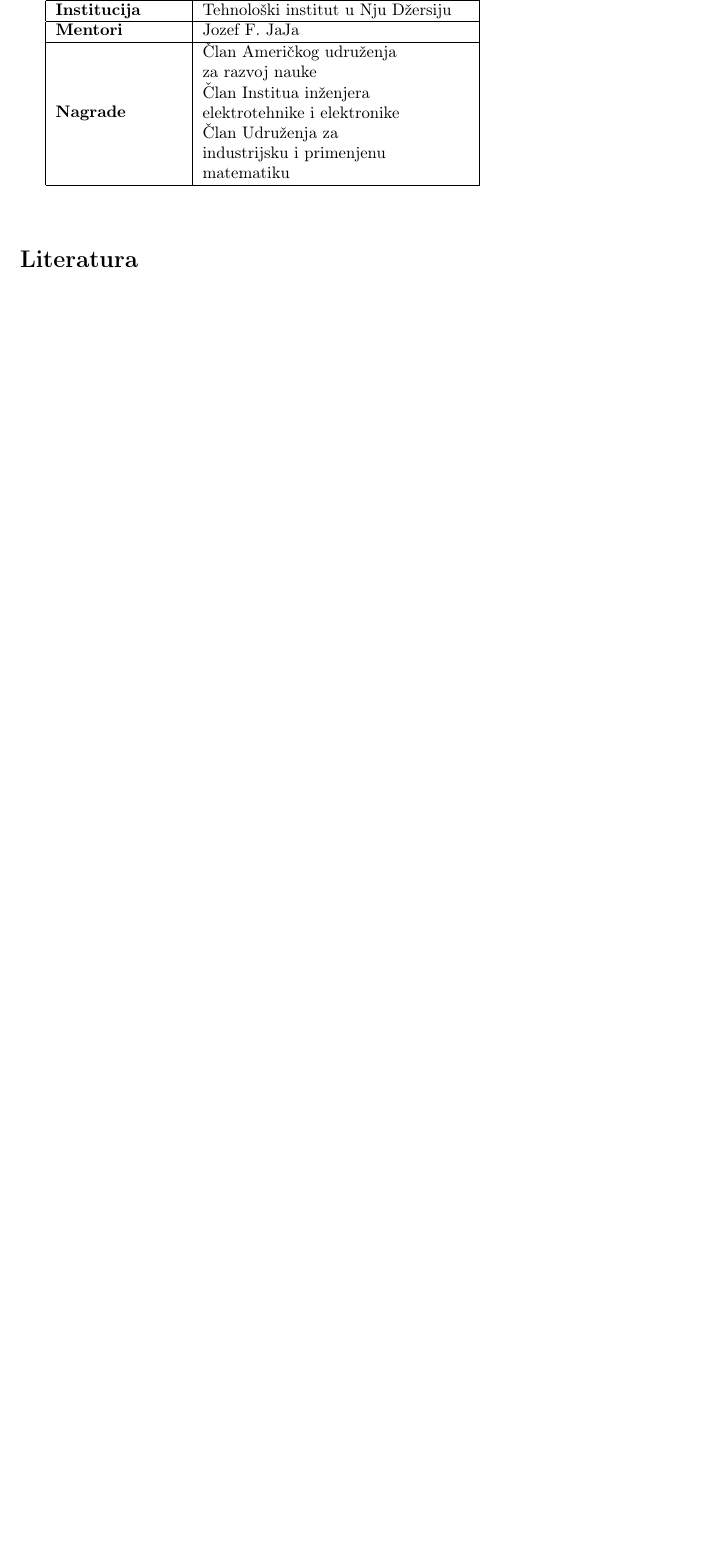
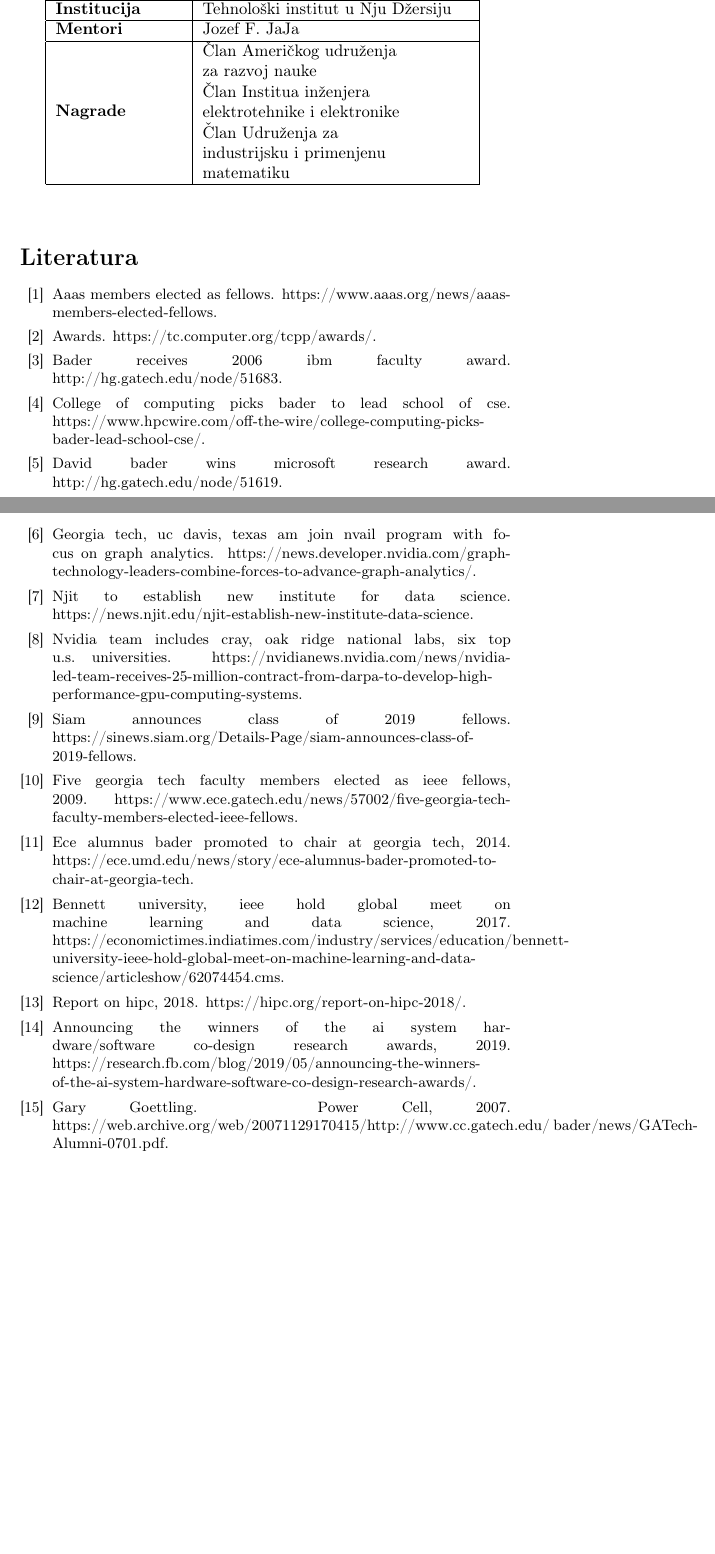
Before and after one commit to NikolaBelak/8_David_Bader, a LaTeX document (Seminarski.tex, which reads Seminarski.bib): part of page 4 of 4 before the commit and two parts of pages 4 and 5 of 5 after it, the two joined at a grey line, cut so that both start at the same text, the shorter picture padded with empty space. Compiled offline with pdfLaTeX.

Commit message:
Prvi komit

```diff
--- /dev/null
+++ b/Seminarski.bib
@@ -0,0 +1,102 @@
+@Misc{njit,
+title = {NJIT to Establish New Institute for Data Science
+},
+note = {https://news.njit.edu/njit-establish-new-institute-data-science}
+
+}
+
+@Misc{cell,
+
+author = {{Gary Goettling}},
+title = {{Power Cell}},
+year = {2007},
+note = {https://web.archive.org/web/20071129170415/http://www.cc.gatech.edu/~bader/news/GATech-Alumni-0701.pdf},
+
+}
+
+@Misc{ieee,
+title = {Five Georgia Tech Faculty Members Elected as IEEE Fellows},
+year = {2009},
+note = {https://www.ece.gatech.edu/news/57002/five-georgia-tech-faculty-members-elected-ieee-fellows},
+}
+
+@Misc{ece,
+title = {ECE Alumnus Bader Promoted to Chair at Georgia Tech},
+year = {2014},
+note = {https://ece.umd.edu/news/story/ece-alumnus-bader-promoted-to-chair-at-georgia-tech},
+
+}
+
+@Misc{awards,
+title = {Awards},
+note = {https://tc.computer.org/tcpp/awards/},
+
+}
+
+@Misc{aaas,
+title = {AAAS Members Elected as Fellows},
+note = {https://www.aaas.org/news/aaas-members-elected-fellows},
+
+}
+
+@Misc{siam,
+title = {SIAM Announces Class of 2019 Fellows},
+note = {https://sinews.siam.org/Details-Page/siam-announces-class-of-2019-fellows},
+
+}
+
+@Misc{ibm,
+title = {Bader Receives 2006 IBM Faculty Award},
+note = {http://hg.gatech.edu/node/51683},
+
+}
+
+@Misc{micaw,
+title = {David Bader Wins Microsoft Research Award},
+note = {http://hg.gatech.edu/node/51619},
+
+}
+
+
+@Misc{gtuc,
+title = {Georgia Tech, UC Davis, Texas A&M Join NVAIL Program with Focus on Graph Analytics},
+note = {https://news.developer.nvidia.com/graph-technology-leaders-combine-forces-to-advance-graph-analytics/},
+
+}
+
+
+@Misc{nvid,
+title = {NVIDIA Team Includes Cray, Oak Ridge National Labs, Six Top U.S. Universities},
+note = {https://nvidianews.nvidia.com/news/nvidia-led-team-receives-25-million-contract-from-darpa-to-develop-high-performance-gpu-computing-systems},
+
+}
+
+
+@Misc{fb,
+title = {Announcing the winners of the AI System Hardware/Software Co-Design research awards},
+note = {https://research.fb.com/blog/2019/05/announcing-the-winners-of-the-ai-system-hardware-software-co-design-research-awards/},
+year = {2019},
+
+}
+
+
+@Misc{int,
+title = {College of Computing Picks Bader to Lead School of CSE},
+note = {https://www.hpcwire.com/off-the-wire/college-computing-picks-bader-lead-school-cse/},
+
+}
+
+@Misc{ben,
+title = {Bennett University, IEEE hold global meet on machine learning and data science},
+note = {https://economictimes.indiatimes.com/industry/services/education/bennett-university-ieee-hold-global-meet-on-machine-learning-and-data-science/articleshow/62074454.cms},
+year = {2017},
+
+}
+
+
+@Misc{hipc,
+title = {Report on HiPC},
+note = {https://hipc.org/report-on-hipc-2018/},
+year = {2018},
+
+}
```
Also changed, not shown: Seminarski.tex (+4 -4 lines), Seminarski.bbl (added), Seminarski.pdf, 4 other files.
